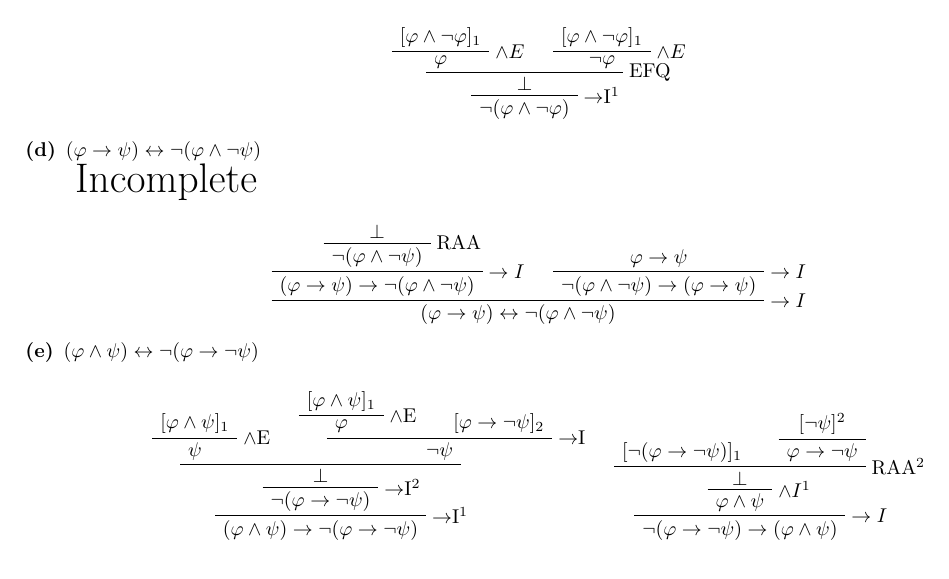
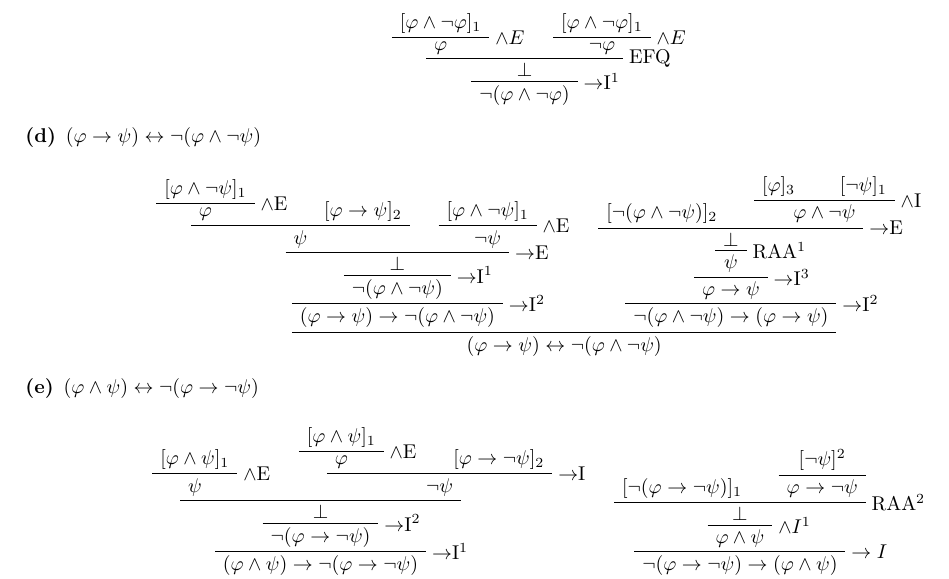
Before and after one commit to zschmidt/cis527, a LaTeX document (assign3/assign3.tex): part of page 1 of 3, cut so that both start at the same text. Compiled offline with pdfLaTeX.

Commit message:
Added 1d

```diff
--- a/assign3/assign3.tex
+++ b/assign3/assign3.tex
@@ -96,17 +96,36 @@ Show that the following propositions are derivable:
 
 
 \item[(d)] $(\varphi \to \psi )\leftrightarrow \lnot (\varphi \land \lnot \psi )$
-\\{\huge Incomplete}
+
+
 \begin{prooftree}
-\AxiomC{$\bot$}
-\RightLabel{RAA}
+\AxiomC{$[\varphi \land \lnot \psi]_1$}
+\RightLabel{$\land$E}
+\UnaryInfC{$\varphi$}
+\AxiomC{$[\varphi \to \psi]_2$}
+\BinaryInfC{$\psi$}
+\AxiomC{$[\varphi \land \lnot \psi]_1$}
+\RightLabel{$\land$E}
+\UnaryInfC{$\lnot \psi$}
+\RightLabel{$\to$E}
+\BinaryInfC{$\bot$}
+\RightLabel{$\to $I$^1 $}
 \UnaryInfC{$\lnot (\varphi \land \lnot \psi)$}
-\RightLabel{$\to I $}
+\RightLabel{$\to $I$^2 $}
 \UnaryInfC{$(\varphi \to \psi )\to \lnot (\varphi \land \lnot \psi )$}
-\AxiomC{$\varphi \to \psi$}
-\RightLabel{$\to I $}
-\UnaryInfC{$\lnot (\varphi \land \lnot \psi )\to (\varphi \to \psi ) $}
-\RightLabel{$\to I $}
+                                    \AxiomC{$[\lnot (\varphi \land \lnot \psi)]_2$}
+                                    \AxiomC{$[\varphi]_3$}
+                                    \AxiomC{$[\lnot \psi]_1$}
+                                    \RightLabel{$\land$I}
+                                    \BinaryInfC{$\varphi \land \lnot \psi$}
+                                    \RightLabel{$\to$E}
+                                    \BinaryInfC{$\bot$}
+                                    \RightLabel{RAA$^1$}
+                                    \UnaryInfC{$\psi$}
+                                    \RightLabel{$\to $I$^3$}
+                                    \UnaryInfC{$\varphi \to \psi$}
+                                    \RightLabel{$\to $I$^2$}
+                                    \UnaryInfC{$\lnot (\varphi \land \lnot \psi )\to (\varphi \to \psi ) $}
 \BinaryInfC{$(\varphi \to \psi )\leftrightarrow \lnot (\varphi \land \lnot \psi )$}
 \end{prooftree}
 
```
Also changed, not shown: assign3/assign3.pdf.
